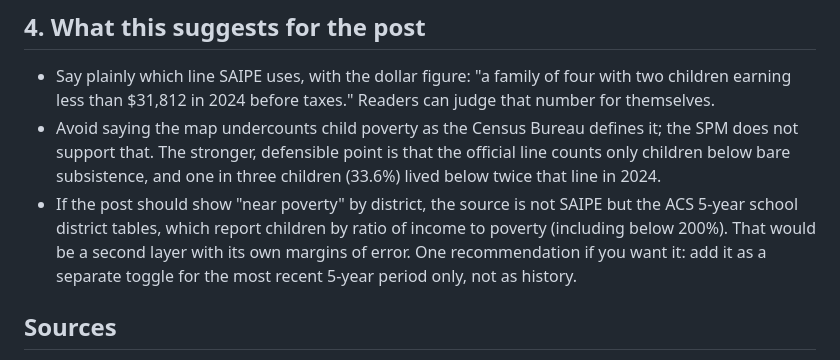
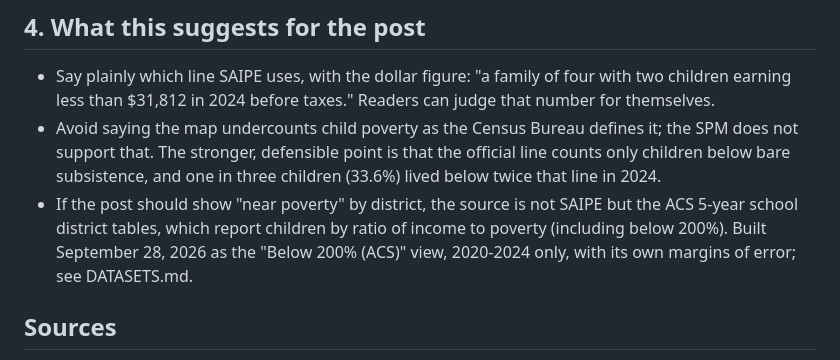
Before and after one commit to Data4ThePeople/ChildPovertyDistrict, a Markdown page: analysis/saipe-poverty-definition.md, the part around the change. GitHub-like rendering.

Commit message:
ChildPovertyDistrict: note the ACS view in the poverty-definition assessment
Co-Authored-By: Claude Opus 5.5 (1M context) <noreply@anthropic.com>

```diff
--- a/analysis/saipe-poverty-definition.md
+++ b/analysis/saipe-poverty-definition.md
@@ -195,10 +195,9 @@ published below the state.
   one in three children (33.6%) lived below twice that line in 2024.
 - If the post should show "near poverty" by district, the source is not
   SAIPE but the ACS 5-year school district tables, which report children by
-  ratio of income to poverty (including below 200%). That would be a second
-  layer with its own margins of error. One recommendation if you want it:
-  add it as a separate toggle for the most recent 5-year period only, not as
-  history.
+  ratio of income to poverty (including below 200%). Built September 28,
+  2026 as the "Below 200% (ACS)" view, 2020-2024 only, with its own margins
+  of error; see DATASETS.md.
 
 ## Sources
 
```
